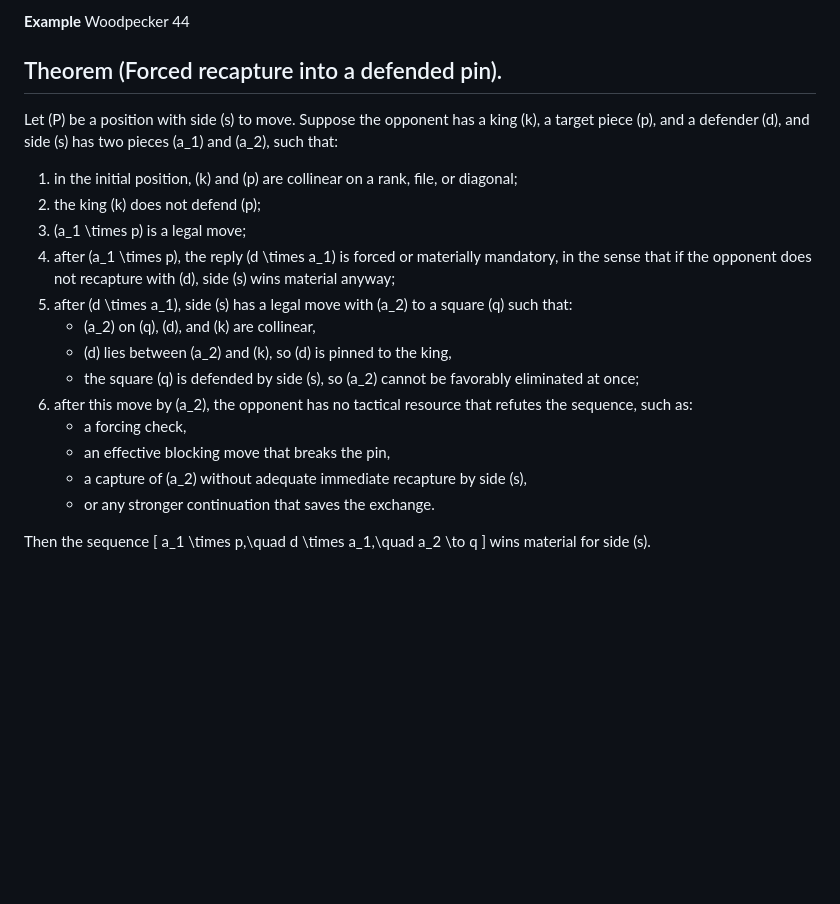
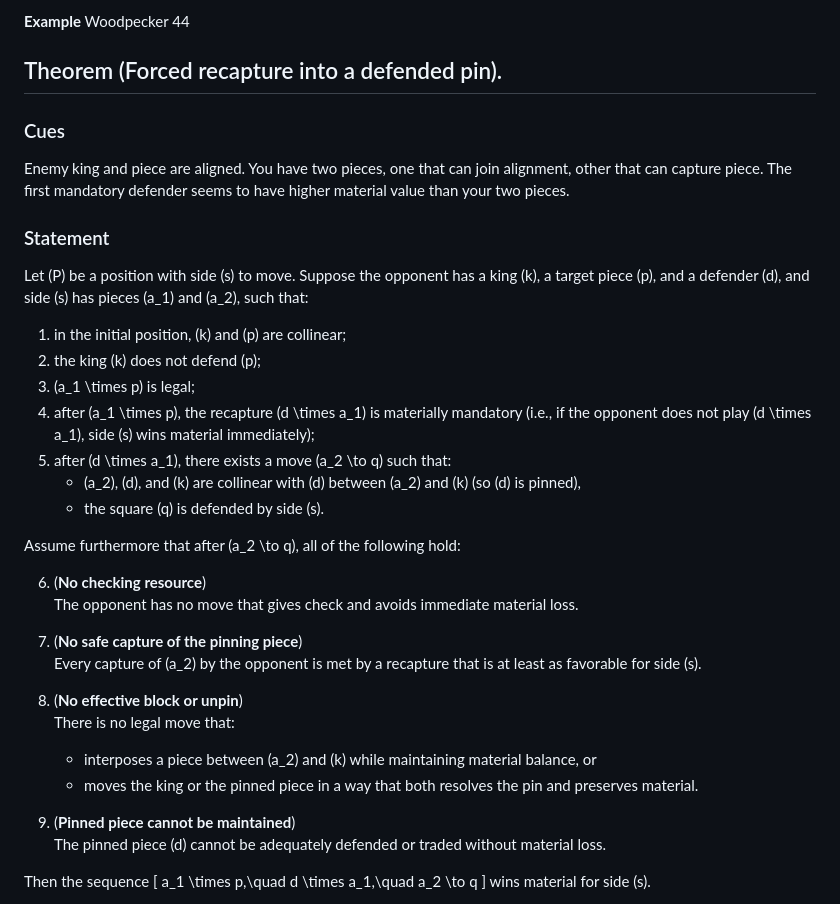
Before and after one commit to sillsm/priyome, a Markdown page: Theorems.md, the part around the change. Rendered like a GitHub page; blank space fills up the shorter version.

```diff
--- a/Theorems.md
+++ b/Theorems.md
@@ -18,21 +18,36 @@ That is the compact version of the long proof.
 Woodpecker 44
 
 ## Theorem (Forced recapture into a defended pin).
-Let \(P\) be a position with side \(s\) to move. Suppose the opponent has a king \(k\), a target piece \(p\), and a defender \(d\), and side \(s\) has two pieces \(a_1\) and \(a_2\), such that:
 
-1. in the initial position, \(k\) and \(p\) are collinear on a rank, file, or diagonal;
+### Cues
+Enemy king and piece are aligned. You have two pieces, one that can join alignment, other that can capture piece. The first mandatory defender seems to have higher material value than your two pieces.
+
+### Statement
+Let \(P\) be a position with side \(s\) to move. Suppose the opponent has a king \(k\), a target piece \(p\), and a defender \(d\), and side \(s\) has pieces \(a_1\) and \(a_2\), such that:
+
+1. in the initial position, \(k\) and \(p\) are collinear;
 2. the king \(k\) does not defend \(p\);
-3. \(a_1 \times p\) is a legal move;
-4. after \(a_1 \times p\), the reply \(d \times a_1\) is forced or materially mandatory, in the sense that if the opponent does not recapture with \(d\), side \(s\) wins material anyway;
-5. after \(d \times a_1\), side \(s\) has a legal move with \(a_2\) to a square \(q\) such that:
-   - \(a_2\) on \(q\), \(d\), and \(k\) are collinear,
-   - \(d\) lies between \(a_2\) and \(k\), so \(d\) is pinned to the king,
-   - the square \(q\) is defended by side \(s\), so \(a_2\) cannot be favorably eliminated at once;
-6. after this move by \(a_2\), the opponent has no tactical resource that refutes the sequence, such as:
-   - a forcing check,
-   - an effective blocking move that breaks the pin,
-   - a capture of \(a_2\) without adequate immediate recapture by side \(s\),
-   - or any stronger continuation that saves the exchange.
+3. \(a_1 \times p\) is legal;
+4. after \(a_1 \times p\), the recapture \(d \times a_1\) is materially mandatory (i.e., if the opponent does not play \(d \times a_1\), side \(s\) wins material immediately);
+5. after \(d \times a_1\), there exists a move \(a_2 \to q\) such that:
+   - \(a_2\), \(d\), and \(k\) are collinear with \(d\) between \(a_2\) and \(k\) (so \(d\) is pinned),
+   - the square \(q\) is defended by side \(s\).
+
+Assume furthermore that after \(a_2 \to q\), all of the following hold:
+
+6. (**No checking resource**)
+   The opponent has no move that gives check and avoids immediate material loss.
+
+7. (**No safe capture of the pinning piece**)
+   Every capture of \(a_2\) by the opponent is met by a recapture that is at least as favorable for side \(s\).
+
+8. (**No effective block or unpin**)
+   There is no legal move that:
+   - interposes a piece between \(a_2\) and \(k\) while maintaining material balance, or
+   - moves the king or the pinned piece in a way that both resolves the pin and preserves material.
+
+9. (**Pinned piece cannot be maintained**)
+   The pinned piece \(d\) cannot be adequately defended or traded without material loss.
 
 Then the sequence
 \[
```
